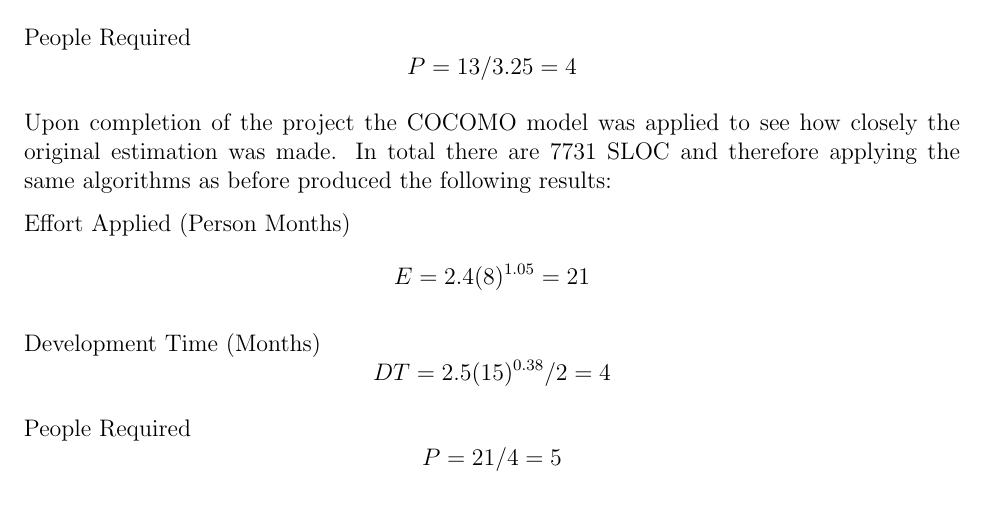
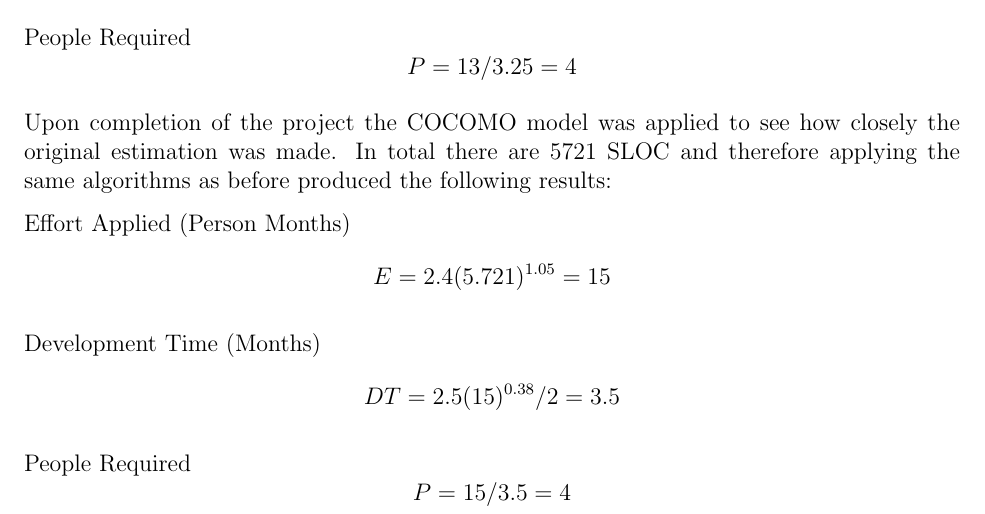
Before and after one commit to LukeHackett/cryptic-crossword-solver, a LaTeX thesis (documentation/management/main.tex, which reads documentation/management/estimation_and_costing.tex): part of page 24 of 27, cut so that both start at the same text. Compiled offline with pdfLaTeX.

Commit message:
Updated calcualtions

```diff
--- a/documentation/management/estimation_and_costing.tex
+++ b/documentation/management/estimation_and_costing.tex
@@ -92,20 +92,20 @@
 \]
 
 Upon completion of the project the COCOMO model was applied to see how closely
-the original estimation was made. In total there are 7731 SLOC and therefore
+the original estimation was made. In total there are 5721 SLOC and therefore
 applying the same algorithms as before produced the following results:
 
 Effort Applied (Person Months)
 \[
-  E = 2.4(8)^{1.05} = 21
+  E = 2.4(5.721)^{1.05} = 15
 \]
 
 Development Time (Months)
 \[
-  DT = 2.5(15)^{0.38}/2 = 4
+  DT = 2.5(15)^{0.38}/2 = 3.5
 \]
 
 People Required
 \[
-  P = 21/4 = 5
+  P = 15/3.5 = 4
 \]
```
